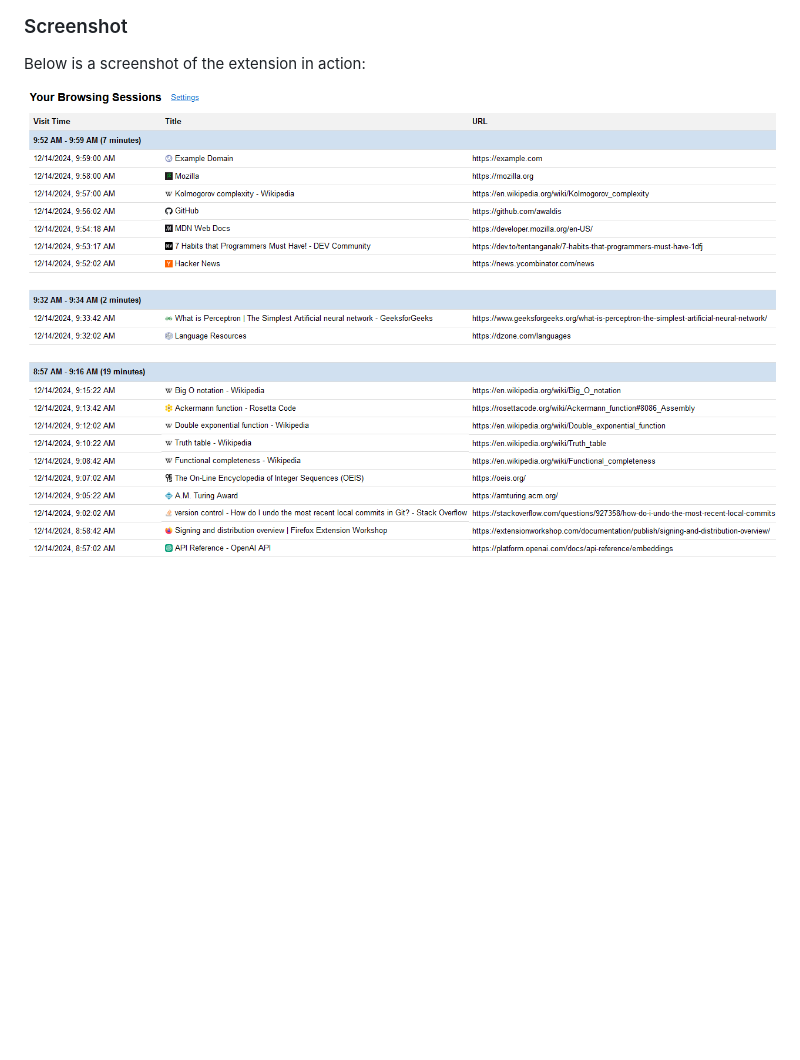
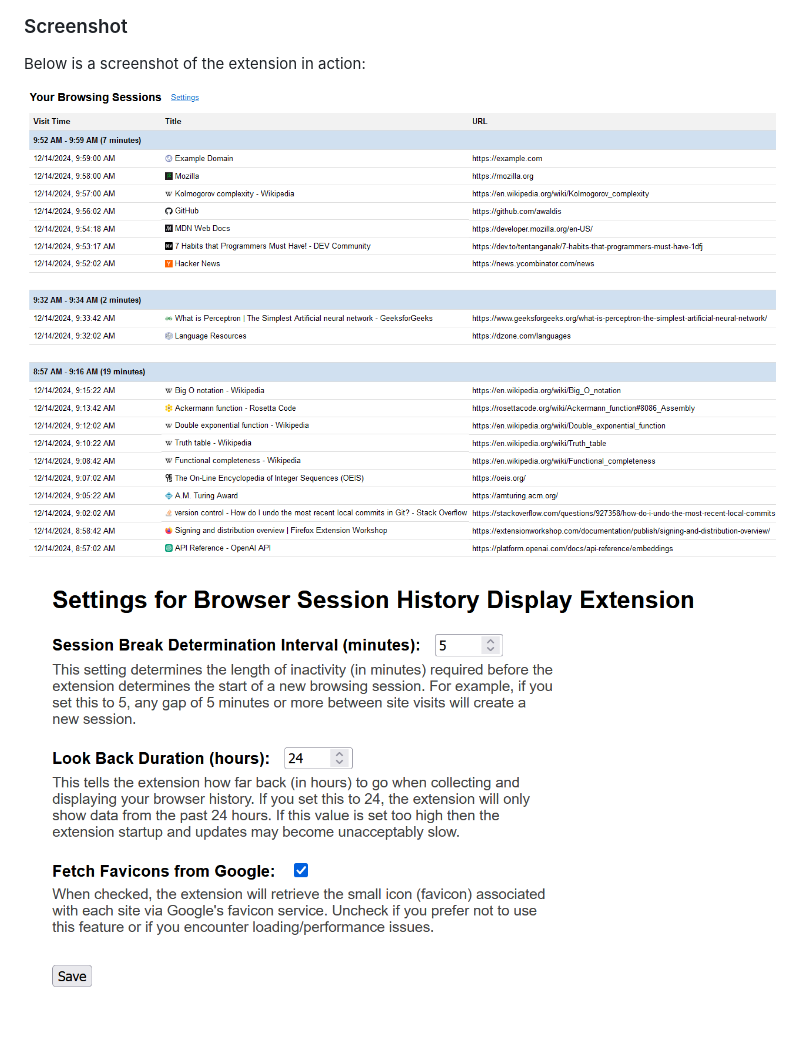
Before and after one commit to awaldis/display-browser-history, a Markdown page: README.md, the part around the change. GitHub-like rendering; pictures changed too: screenshots/browserSessionSettingsScreenshot.png (added); blank space fills up the shorter version.

Commit message:
Add settings screenshot to README Move screenshots to "screenshots" subfolder

```diff
--- a/README.md
+++ b/README.md
@@ -14,4 +14,5 @@ This extension has been developed and tested exclusively with Firefox.
 
 Below is a screenshot of the extension in action:
 
-![Browser Session Screenshot](browserSessionScreenshot.png)
+![Browser Session Screenshot](screenshots/browserSessionScreenshot.png)
+![Browser Session Screenshot](screenshots/browserSessionSettingsScreenshot.png)
```
Also changed, not shown: screenshots/browserSessionScreenshot.png (renamed from browserSessionScreenshot.png).
